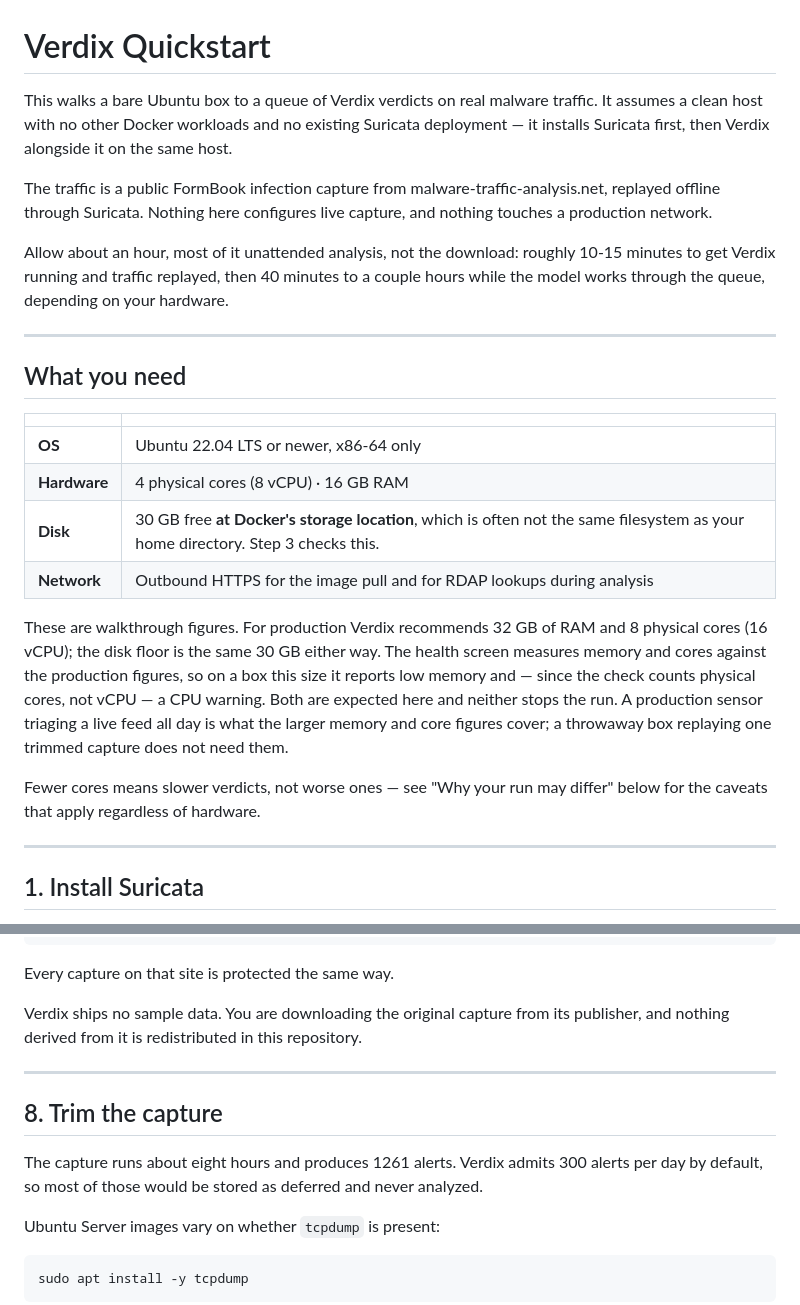
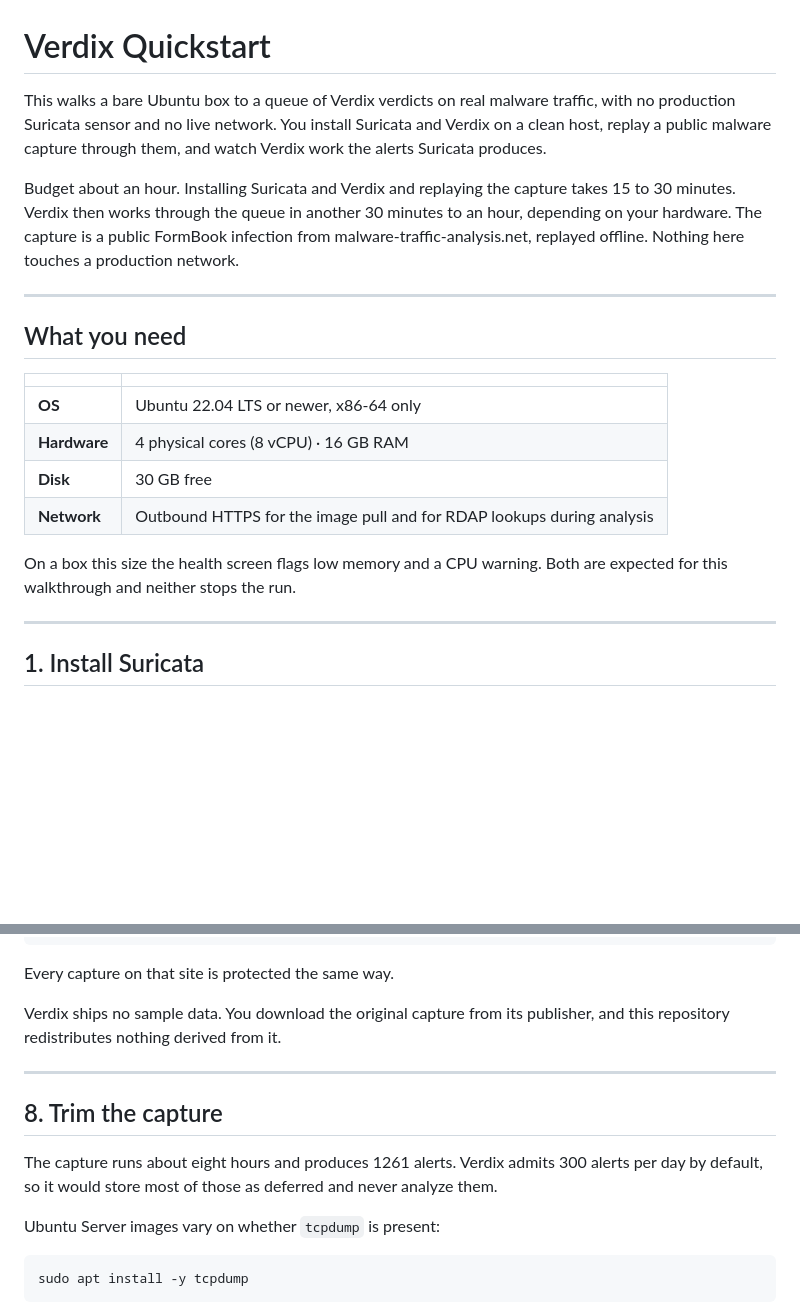
Before and after one commit to verdixsec/verdix, a Markdown page: QUICKSTART.md, 2 parts joined by grey strips. Drawn GitHub-style; blank space fills up the shorter version.

```diff
--- a/QUICKSTART.md
+++ b/QUICKSTART.md
@@ -1,10 +1,8 @@
 # Verdix Quickstart
 
-This walks a bare Ubuntu box to a queue of Verdix verdicts on real malware traffic. It assumes a clean host with no other Docker workloads and no existing Suricata deployment — it installs Suricata first, then Verdix alongside it on the same host.
+This walks a bare Ubuntu box to a queue of Verdix verdicts on real malware traffic, with no production Suricata sensor and no live network. You install Suricata and Verdix on a clean host, replay a public malware capture through them, and watch Verdix work the alerts Suricata produces.
 
-The traffic is a public FormBook infection capture from malware-traffic-analysis.net, replayed offline through Suricata. Nothing here configures live capture, and nothing touches a production network.
-
-Allow about an hour, most of it unattended analysis, not the download: roughly 10-15 minutes to get Verdix running and traffic replayed, then 40 minutes to a couple hours while the model works through the queue, depending on your hardware.
+Budget about an hour. Installing Suricata and Verdix and replaying the capture takes 15 to 30 minutes. Verdix then works through the queue in another 30 minutes to an hour, depending on your hardware. The capture is a public FormBook infection from malware-traffic-analysis.net, replayed offline. Nothing here touches a production network.
 
 ---
 
@@ -14,12 +12,10 @@ Allow about an hour, most of it unattended analysis, not the download: roughly 1
 |---|---|
 | **OS** | Ubuntu 22.04 LTS or newer, x86-64 only |
 | **Hardware** | 4 physical cores (8 vCPU) · 16 GB RAM |
-| **Disk** | 30 GB free **at Docker's storage location**, which is often not the same filesystem as your home directory. Step 3 checks this. |
+| **Disk** | 30 GB free |
 | **Network** | Outbound HTTPS for the image pull and for RDAP lookups during analysis |
 
-These are walkthrough figures. For production Verdix recommends 32 GB of RAM and 8 physical cores (16 vCPU); the disk floor is the same 30 GB either way. The health screen measures memory and cores against the production figures, so on a box this size it reports low memory and — since the check counts physical cores, not vCPU — a CPU warning. Both are expected here and neither stops the run. A production sensor triaging a live feed all day is what the larger memory and core figures cover; a throwaway box replaying one trimmed capture does not need them.
-
-Fewer cores means slower verdicts, not worse ones — see "Why your run may differ" below for the caveats that apply regardless of hardware.
+On a box this size the health screen flags low memory and a CPU warning. Both are expected for this walkthrough and neither stops the run.
 
 ---
 
@@ -147,13 +141,13 @@ unzip -P infected_20230630 2023-06-30-Formbook-infection-traffic.pcap.zip
 
 Every capture on that site is protected the same way.
 
-Verdix ships no sample data. You are downloading the original capture from its publisher, and nothing derived from it is redistributed in this repository.
+Verdix ships no sample data. You download the original capture from its publisher, and this repository redistributes nothing derived from it.
 
 ---
 
 ## 8. Trim the capture
 
-The capture runs about eight hours and produces 1261 alerts. Verdix admits 300 alerts per day by default, so most of those would be stored as deferred and never analyzed.
+The capture runs about eight hours and produces 1261 alerts. Verdix admits 300 alerts per day by default, so it would store most of those as deferred and never analyze them.
 
 Ubuntu Server images vary on whether `tcpdump` is present:
 
```
Also changed, not shown: other parts of QUICKSTART.md (+26 -28 lines).
